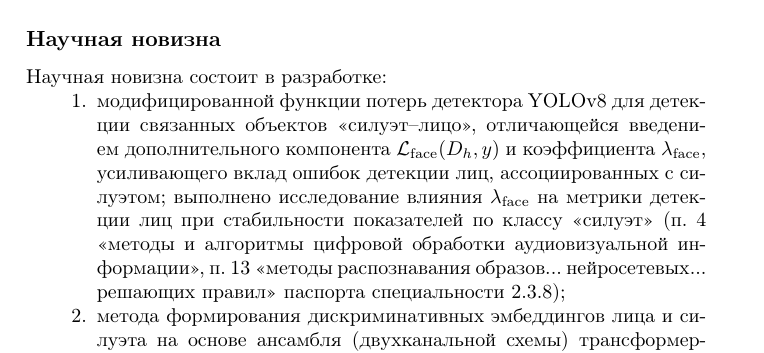
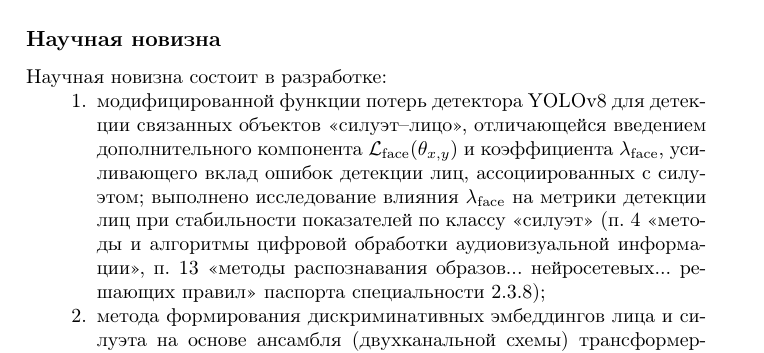
Before and after one commit to kn-ru/latex-autoreferat-template, a LaTeX book (autoreferat.tex, which reads data.tex): part of page 7 of 15, cut so that both start at the same text. Compiled offline with pdfLaTeX.

Commit message:
Исправить формулу в научной новизне (пункт 1)
Заменено: L_face(D_h,y) → L_face(θ_{x,y})

Co-Authored-By: Claude Sonnet 4.5 <noreply@anthropic.com>

```diff
--- a/data.tex
+++ b/data.tex
@@ -183,7 +183,7 @@
     \begin{enumerate}
         \item модифицированной функции потерь детектора YOLOv8 для детекции
               связанных объектов <<силуэт--лицо>>, отличающейся введением
-              дополнительного компонента~$\mathcal{L}_{\text{face}}(D_h,y)$
+              дополнительного компонента~$\mathcal{L}_{\text{face}}(\theta_{x,y})$
               и~коэффициента~$\lambda_{\text{face}}$, усиливающего вклад ошибок
               детекции лиц, ассоциированных с~силуэтом; выполнено исследование
               влияния~$\lambda_{\text{face}}$ на~метрики детекции лиц при
```
Also changed, not shown: autoreferat.pdf.
